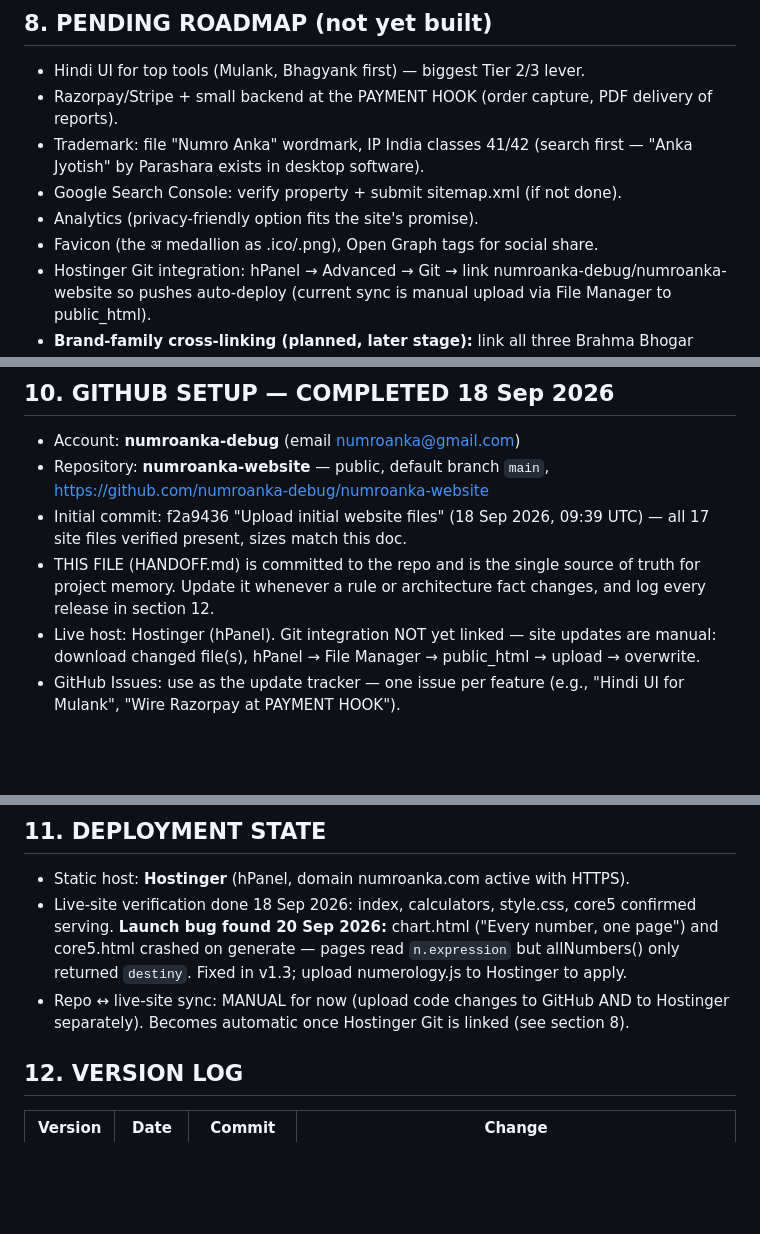
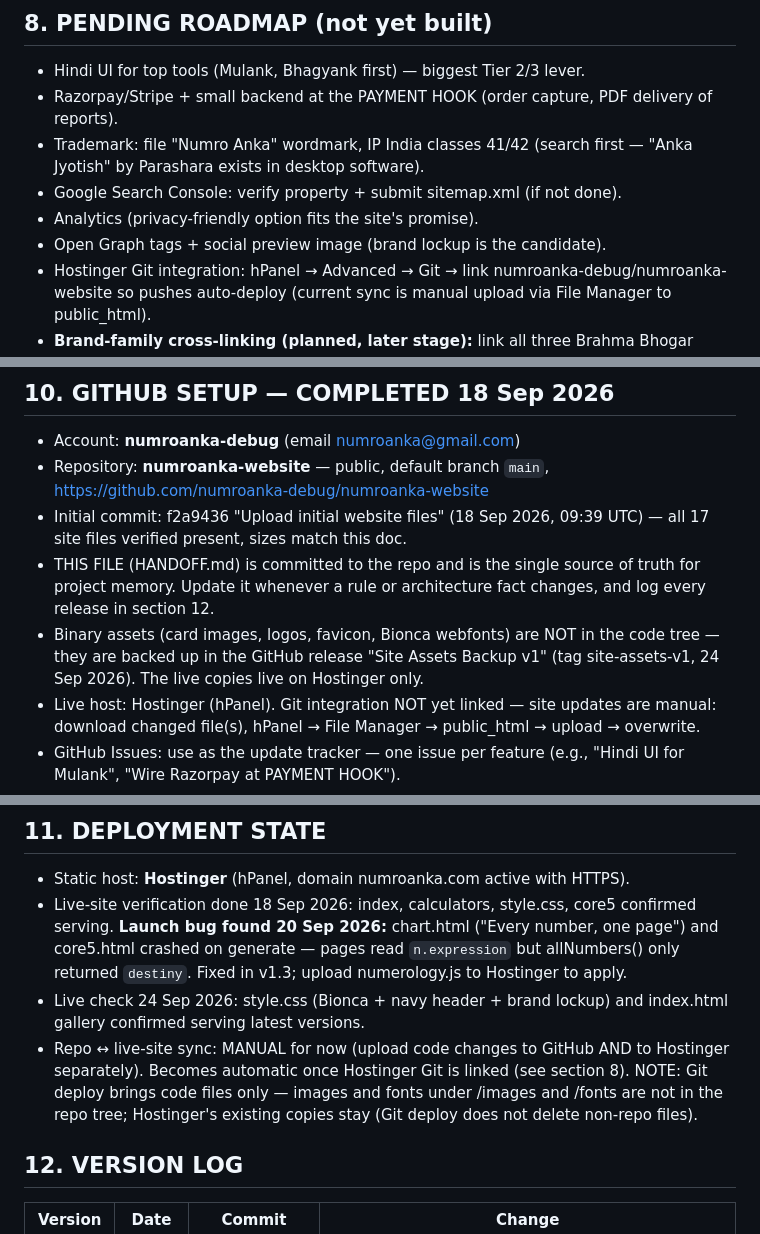
Before and after one commit to numroanka-debug/numroanka-website, a Markdown page: HANDOFF.md, 3 parts joined by grey strips. Rendered like a GitHub page; blank space fills up the shorter version.

```diff
--- a/HANDOFF.md
+++ b/HANDOFF.md
@@ -157,7 +163,7 @@ PDF delivery of reports).
  first — "Anka Jyotish" by Parashara exists in desktop software).
 - Google Search Console: verify property + submit sitemap.xml (if not done).
 - Analytics (privacy-friendly option fits the site's promise).
-- Favicon (the अ medallion as .ico/.png), Open Graph tags for social share.
+- Open Graph tags + social preview image (brand lockup is the candidate).
 - Hostinger Git integration: hPanel → Advanced → Git → link
  numroanka-debug/numroanka-website so pushes auto-deploy (current sync is
  manual upload via File Manager to public_html).
@@ -192,6 +198,10 @@ honest tone, privacy (client-side), cross-sell journeys.
 - THIS FILE (HANDOFF.md) is committed to the repo and is the single source
   of truth for project memory. Update it whenever a rule or architecture
   fact changes, and log every release in section 12.
+- Binary assets (card images, logos, favicon, Bionca webfonts) are NOT in
+  the code tree — they are backed up in the GitHub release
+  "Site Assets Backup v1" (tag site-assets-v1, 24 Sep 2026). The live
+  copies live on Hostinger only.
 - Live host: Hostinger (hPanel). Git integration NOT yet linked — site
   updates are manual: download changed file(s), hPanel → File Manager →
   public_html → upload → overwrite.
@@ -209,9 +219,13 @@ honest tone, privacy (client-side), cross-sell journeys.
   ("Every number, one page") and core5.html crashed on generate — pages
   read `n.expression` but allNumbers() only returned `destiny`. Fixed in
   v1.3; upload numerology.js to Hostinger to apply.
+- Live check 24 Sep 2026: style.css (Bionca + navy header + brand lockup)
+  and index.html gallery confirmed serving latest versions.
 - Repo ↔ live-site sync: MANUAL for now (upload code changes to GitHub AND
   to Hostinger separately). Becomes automatic once Hostinger Git is linked
-  (see section 8).
+  (see section 8). NOTE: Git deploy brings code files only — images and
+  fonts under /images and /fonts are not in the repo tree; Hostinger's
+  existing copies stay (Git deploy does not delete non-repo files).
 
 ## 12. VERSION LOG
 
```
Also changed, not shown: other parts of HANDOFF.md (+17 -4 lines).
